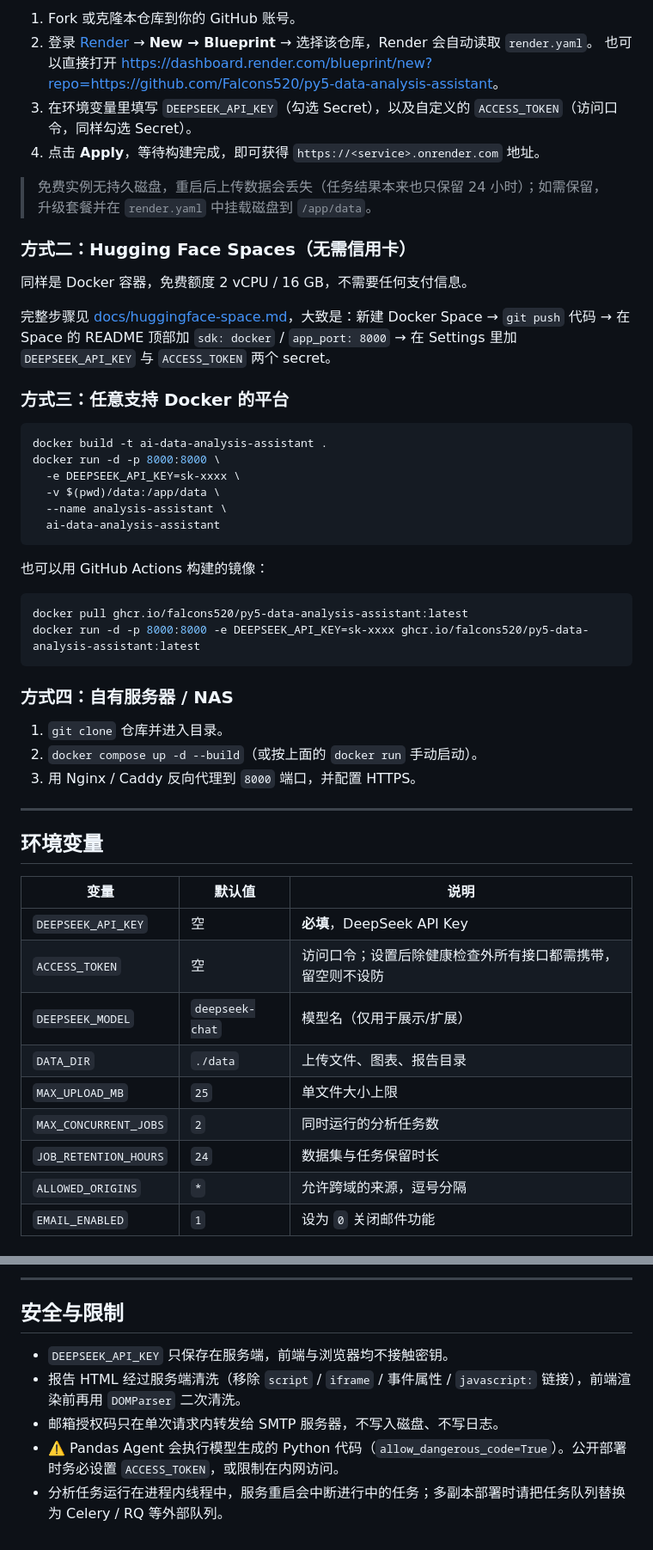
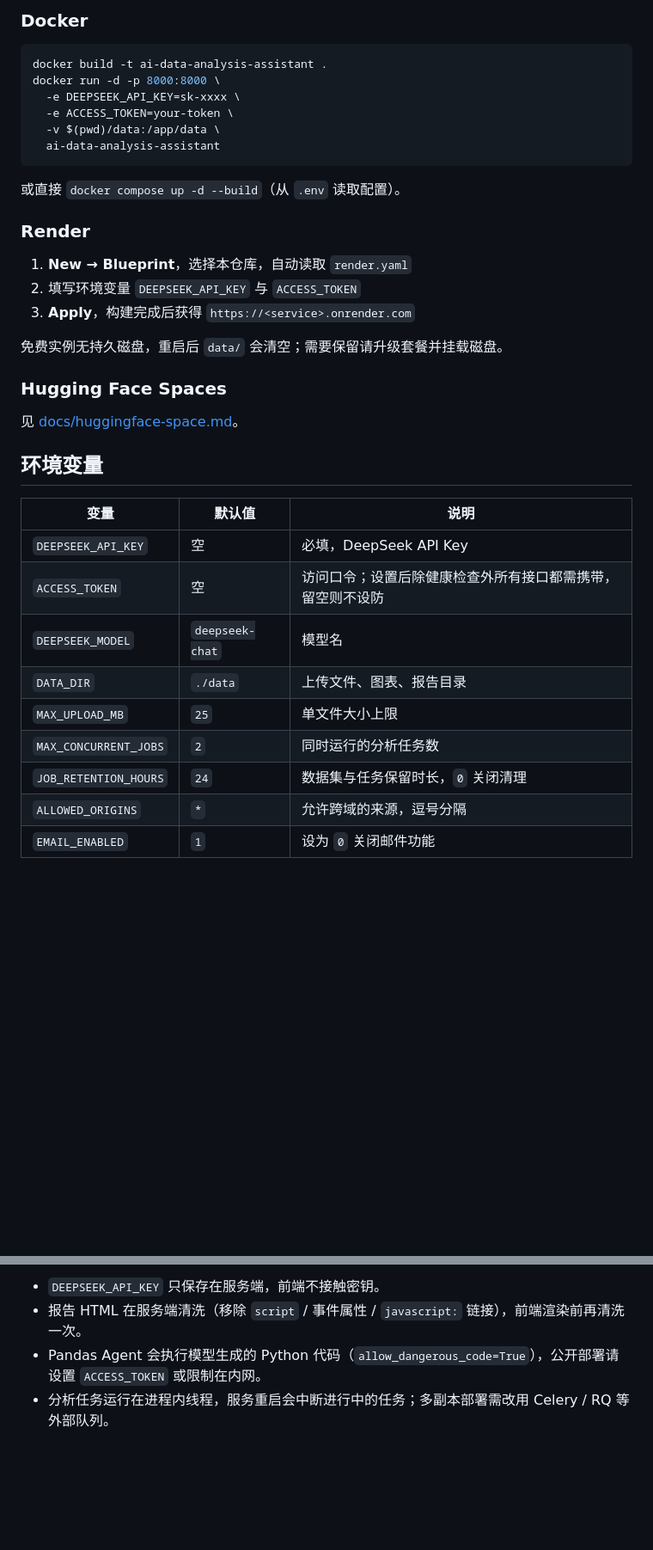
Before and after one commit to Falcons520/py5-data-analysis-assistant, a Markdown page: README.md, 2 parts joined by grey strips. Shown at 86% size. Drawn GitHub-style; blank space fills up the shorter version.

````diff
--- a/README.md
+++ b/README.md
@@ -76,54 +42,39 @@ render.yaml                Render 一键部署配置
-1. Fork 或克隆本仓库到你的 GitHub 账号。
-2. 登录 [Render](https://render.com) → **New → Blueprint** → 选择该仓库，Render 会自动读取 `render.yaml`。
-   也可以直接打开 <https://dashboard.render.com/blueprint/new?repo=https://github.com/Falcons520/py5-data-analysis-assistant>。
-3. 在环境变量里填写 `DEEPSEEK_API_KEY`（勾选 Secret），以及自定义的 `ACCESS_TOKEN`（访问口令，同样勾选 Secret）。
-4. 点击 **Apply**，等待构建完成，即可获得 `https://<service>.onrender.com` 地址。
-
-> 免费实例无持久磁盘，重启后上传数据会丢失（任务结果本来也只保留 24 小时）；如需保留，升级套餐并在 `render.yaml` 中挂载磁盘到 `/app/data`。
-
-### 方式二：Hugging Face Spaces（无需信用卡）
-
-同样是 Docker 容器，免费额度 2 vCPU / 16 GB，不需要任何支付信息。
-
-完整步骤见 [docs/huggingface-space.md](docs/huggingface-space.md)，大致是：新建 Docker Space → `git push` 代码 → 在 Space 的 README 顶部加 `sdk: docker` / `app_port: 8000` → 在 Settings 里加 `DEEPSEEK_API_KEY` 与 `ACCESS_TOKEN` 两个 secret。
-
-### 方式三：任意支持 Docker 的平台
+### Docker
 
 ```bash
 docker build -t ai-data-analysis-assistant .
 docker run -d -p 8000:8000 \
   -e DEEPSEEK_API_KEY=sk-xxxx \
+  -e ACCESS_TOKEN=your-token \
   -v $(pwd)/data:/app/data \
-  --name analysis-assistant \
   ai-data-analysis-assistant
 ```
 
-也可以用 GitHub Actions 构建的镜像：
+或直接 `docker compose up -d --build`（从 `.env` 读取配置）。
 
-```bash
-docker pull ghcr.io/falcons520/py5-data-analysis-assistant:latest
-docker run -d -p 8000:8000 -e DEEPSEEK_API_KEY=sk-xxxx ghcr.io/falcons520/py5-data-analysis-assistant:latest
-```
+### Render
 
-### 方式四：自有服务器 / NAS
+1. **New → Blueprint**，选择本仓库，自动读取 `render.yaml`
+2. 填写环境变量 `DEEPSEEK_API_KEY` 与 `ACCESS_TOKEN`
+3. **Apply**，构建完成后获得 `https://<service>.onrender.com`
 
-1. `git clone` 仓库并进入目录。
-2. `docker compose up -d --build`（或按上面的 `docker run` 手动启动）。
-3. 用 Nginx / Caddy 反向代理到 `8000` 端口，并配置 HTTPS。
+免费实例无持久磁盘，重启后 `data/` 会清空；需要保留请升级套餐并挂载磁盘。
 
----
+### Hugging Face Spaces
+
+见 [docs/huggingface-space.md](docs/huggingface-space.md)。
 
 ## 环境变量
 
 | 变量 | 默认值 | 说明 |
 | --- | --- | --- |
-| `DEEPSEEK_API_KEY` | 空 | **必填**，DeepSeek API Key |
+| `DEEPSEEK_API_KEY` | 空 | 必填，DeepSeek API Key |
 | `ACCESS_TOKEN` | 空 | 访问口令；设置后除健康检查外所有接口都需携带，留空则不设防 |
-| `DEEPSEEK_MODEL` | `deepseek-chat` | 模型名（仅用于展示/扩展） |
+| `DEEPSEEK_MODEL` | `deepseek-chat` | 模型名 |
 | `DATA_DIR` | `./data` | 上传文件、图表、报告目录 |
 | `MAX_UPLOAD_MB` | `25` | 单文件大小上限 |
 | `MAX_CONCURRENT_JOBS` | `2` | 同时运行的分析任务数 |
-| `JOB_RETENTION_HOURS` | `24` | 数据集与任务保留时长 |
+| `JOB_RETENTION_HOURS` | `24` | 数据集与任务保留时长，`0` 关闭清理 |
 | `ALLOWED_ORIGINS` | `*` | 允许跨域的来源，逗号分隔 |
 | `EMAIL_ENABLED` | `1` | 设为 `0` 关闭邮件功能 |
 
@@ -202,10 +115,5 @@ pytest -q
 
----
-
-## 安全与限制
-
-- `DEEPSEEK_API_KEY` 只保存在服务端，前端与浏览器均不接触密钥。
-- 报告 HTML 经过服务端清洗（移除 `script` / `iframe` / 事件属性 / `javascript:` 链接），前端渲染前再用 `DOMParser` 二次清洗。
-- 邮箱授权码只在单次请求内转发给 SMTP 服务器，不写入磁盘、不写日志。
-- ⚠️ Pandas Agent 会执行模型生成的 Python 代码（`allow_dangerous_code=True`）。公开部署时务必设置 `ACCESS_TOKEN`，或限制在内网访问。
-- 分析任务运行在进程内线程中，服务重启会中断进行中的任务；多副本部署时请把任务队列替换为 Celery / RQ 等外部队列。
+- `DEEPSEEK_API_KEY` 只保存在服务端，前端不接触密钥。
+- 报告 HTML 在服务端清洗（移除 `script` / 事件属性 / `javascript:` 链接），前端渲染前再清洗一次。
+- Pandas Agent 会执行模型生成的 Python 代码（`allow_dangerous_code=True`），公开部署请设置 `ACCESS_TOKEN` 或限制在内网。
+- 分析任务运行在进程内线程，服务重启会中断进行中的任务；多副本部署需改用 Celery / RQ 等外部队列。
````
Also changed, not shown: other parts of README.md (+24 -96 lines).
